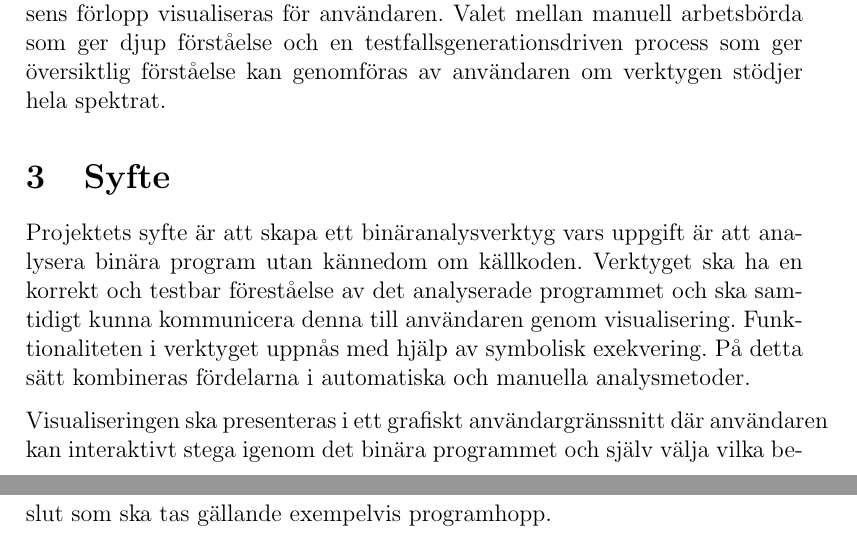
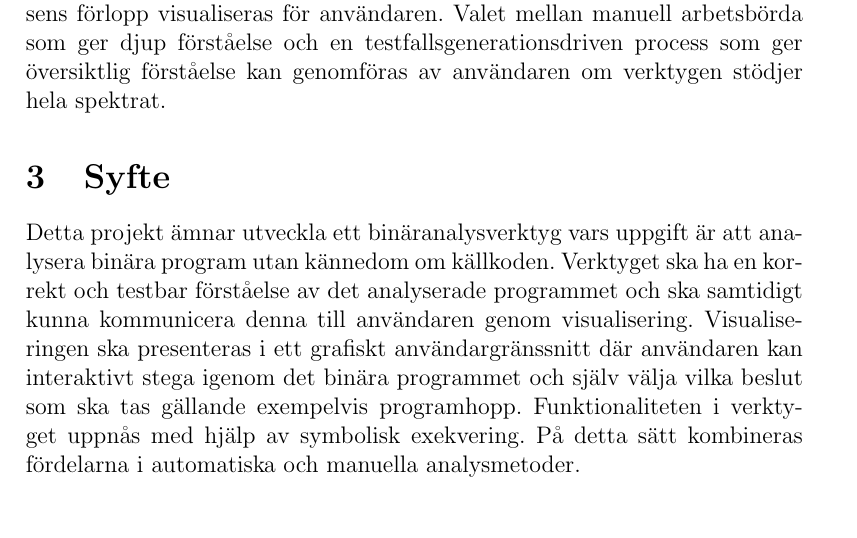
Before and after one commit to lokegustafsson/amba, a LaTeX document (doc/project-plan/main.tex, which reads doc/project-plan/2_syfte.tex): two parts of pages 6 and 7 of 13 before the commit and part of page 6 of 13 after it, the two joined at a grey line, cut so that both start at the same text. Compiled offline with pdfLaTeX.

Commit message:
Syfte fixat

```diff
--- a/doc/project-plan/2_syfte.tex
+++ b/doc/project-plan/2_syfte.tex
@@ -1,10 +1,8 @@
-Projektets syfte är att skapa ett binäranalysverktyg vars uppgift är att
-analysera binära program utan kännedom om källkoden. Verktyget ska ha en
-korrekt och testbar föreståelse av det analyserade programmet och ska samtidigt
-kunna kommunicera denna till användaren genom visualisering. Funktionaliteten i
-verktyget uppnås med hjälp av symbolisk exekvering. På detta sätt kombineras
-fördelarna i automatiska och manuella analysmetoder.
-
-Visualiseringen ska presenteras i ett grafiskt användargränssnitt där användaren
-kan interaktivt stega igenom det binära programmet och själv välja vilka beslut
-som ska tas gällande exempelvis programhopp.
+Detta projekt ämnar utveckla ett binäranalysverktyg vars uppgift är att
+analysera binära program utan kännedom om källkoden. Verktyget ska ha en korrekt
+och testbar förståelse av det analyserade programmet och ska samtidigt kunna
+kommunicera denna till användaren genom visualisering. Visualiseringen ska
+presenteras i ett grafiskt användargränssnitt där användaren kan interaktivt
+stega igenom det binära programmet och själv välja vilka beslut som ska tas
+gällande exempelvis programhopp. Funktionaliteten i verktyget uppnås med hjälp av symbolisk exekvering. På detta
+sätt kombineras fördelarna i automatiska och manuella analysmetoder.
```
